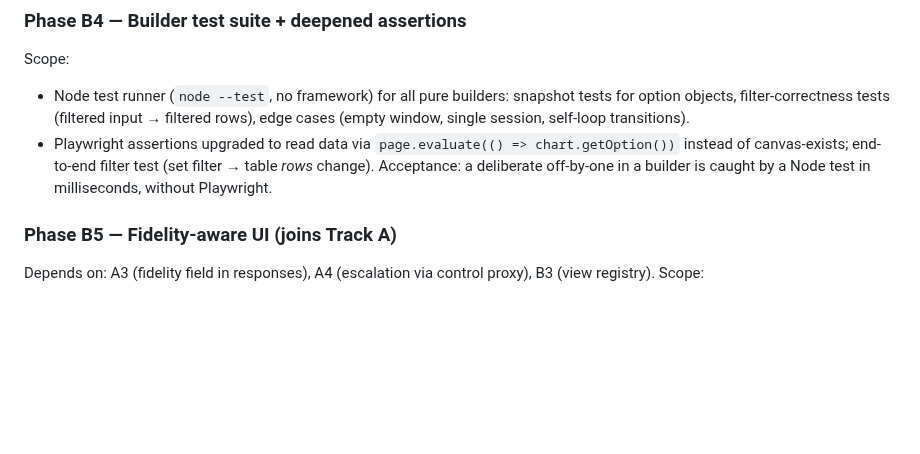
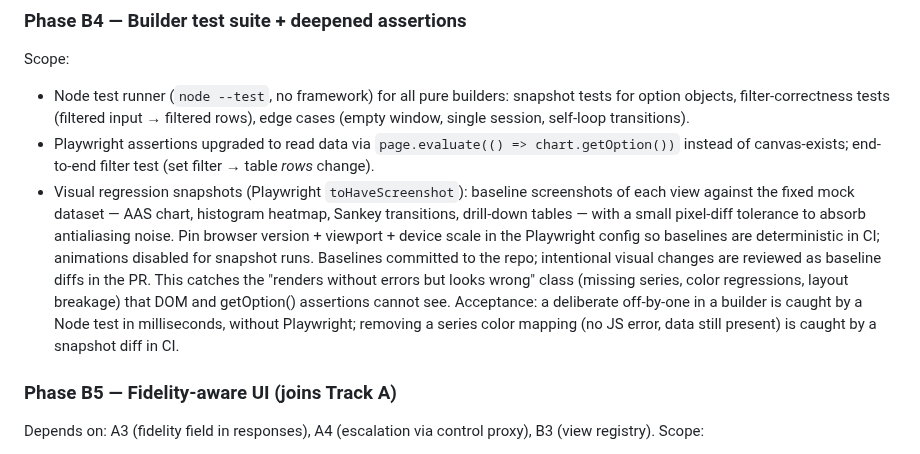
Before and after one commit to AboEl3iz/pg_wait_tracer, a Markdown page: docs/REWORK_PLAN.md, the part around the change. Drawn GitHub-style; blank space fills up the shorter version.

Commit message:
Add visual regression snapshots to Phase B4
Playwright screenshot baselines per view against the fixed mock
dataset, with pinned browser/viewport for deterministic CI diffs.
Catches the "renders without errors but looks wrong" class that DOM
and getOption() assertions cannot see.

```diff
--- a/docs/REWORK_PLAN.md
+++ b/docs/REWORK_PLAN.md
@@ -361,8 +361,21 @@ Scope:
 - Playwright assertions upgraded to read data via
   `page.evaluate(() => chart.getOption())` instead of canvas-exists;
   end-to-end filter test (set filter → table *rows* change).
+- Visual regression snapshots (Playwright `toHaveScreenshot`): baseline
+  screenshots of each view against the fixed mock dataset — AAS chart,
+  histogram heatmap, Sankey transitions, drill-down tables — with a
+  small pixel-diff tolerance to absorb antialiasing noise. Pin browser
+  version + viewport + device scale in the Playwright config so
+  baselines are deterministic in CI; animations disabled for snapshot
+  runs. Baselines committed to the repo; intentional visual changes are
+  reviewed as baseline diffs in the PR. This catches the
+  "renders without errors but looks wrong" class (missing series, color
+  regressions, layout breakage) that DOM and getOption() assertions
+  cannot see.
 Acceptance: a deliberate off-by-one in a builder is caught by a Node
-test in milliseconds, without Playwright.
+test in milliseconds, without Playwright; removing a series color
+mapping (no JS error, data still present) is caught by a snapshot diff
+in CI.
 
 ### Phase B5 — Fidelity-aware UI (joins Track A)
 Depends on: A3 (fidelity field in responses), A4 (escalation via
```
